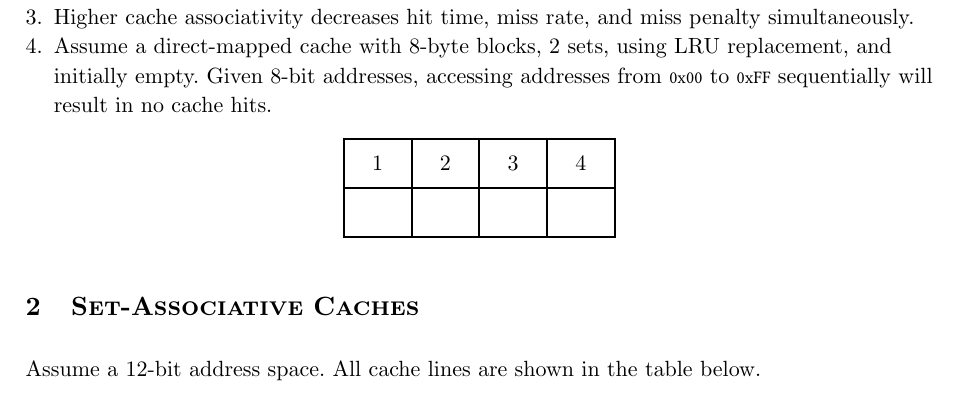
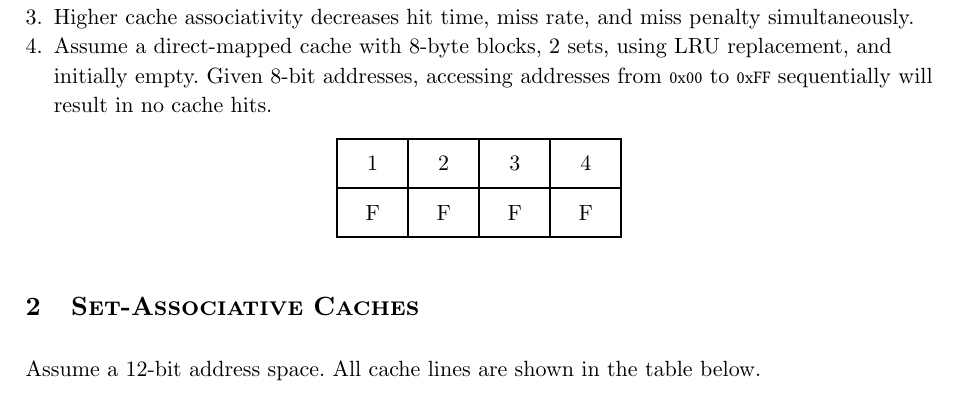
Before and after one commit to AstatineAi/ShanghaiTech-CS110, a Typst document (Homework/HW5/hw5.typ, which reads Homework/HW5/hw5-sol.typ): part of page 1 of 4, cut so that both start at the same text. Compiled offline with Typst 0.15; a missing font is replaced by an installed copy or a similar font.

Commit message:
feat(Homework): problem 1

```diff
--- a/Homework/HW5/hw5-sol.typ
+++ b/Homework/HW5/hw5-sol.typ
@@ -17,10 +17,10 @@
 // $ 1 + 1 = 2 $ for math equation
 
 #let t1 = (
-  [~],
-  [~],
-  [~],
-  [~],
+  [F],
+  [F],
+  [F],
+  [F],
 )
 
 #let t2-1 = (
```
